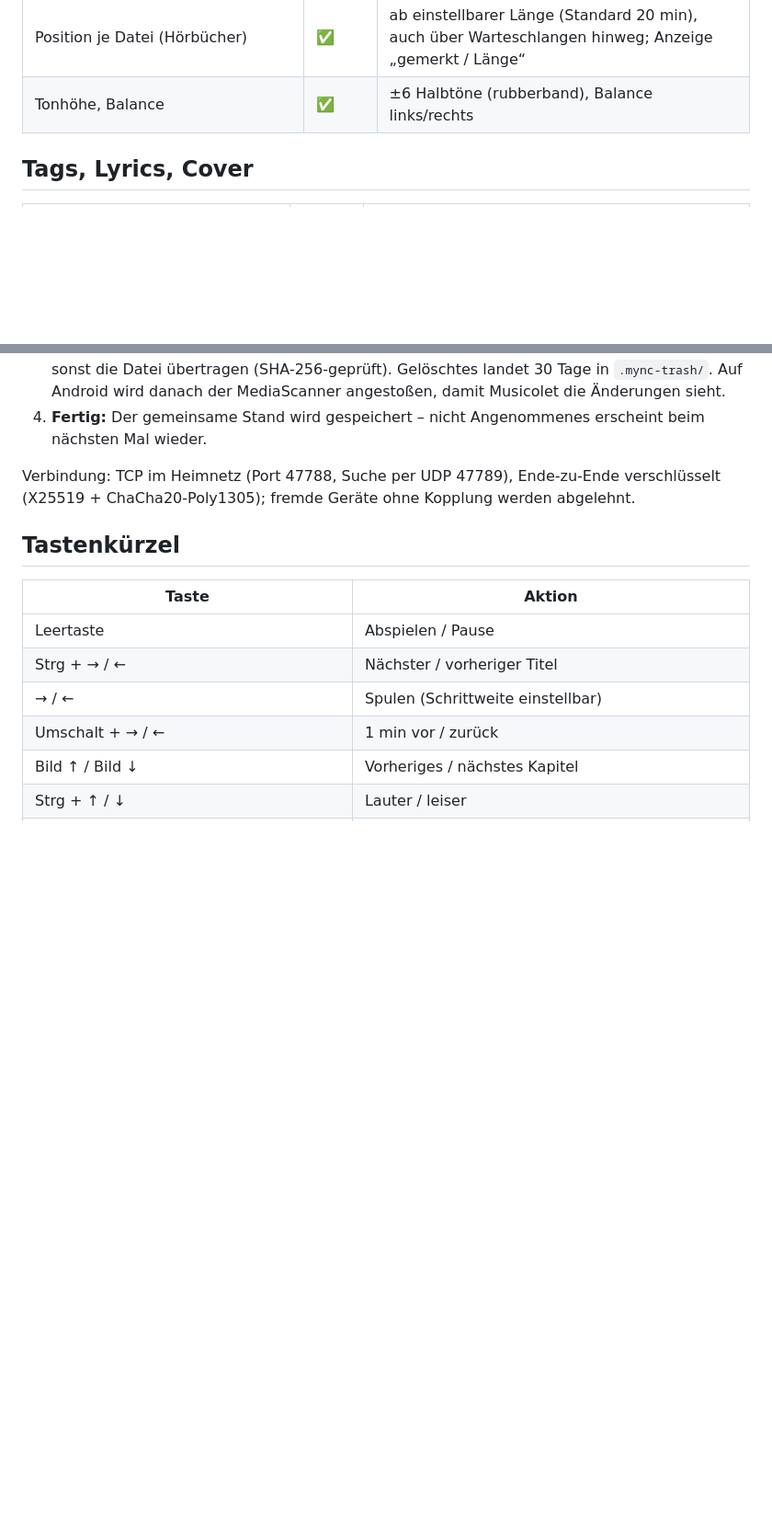
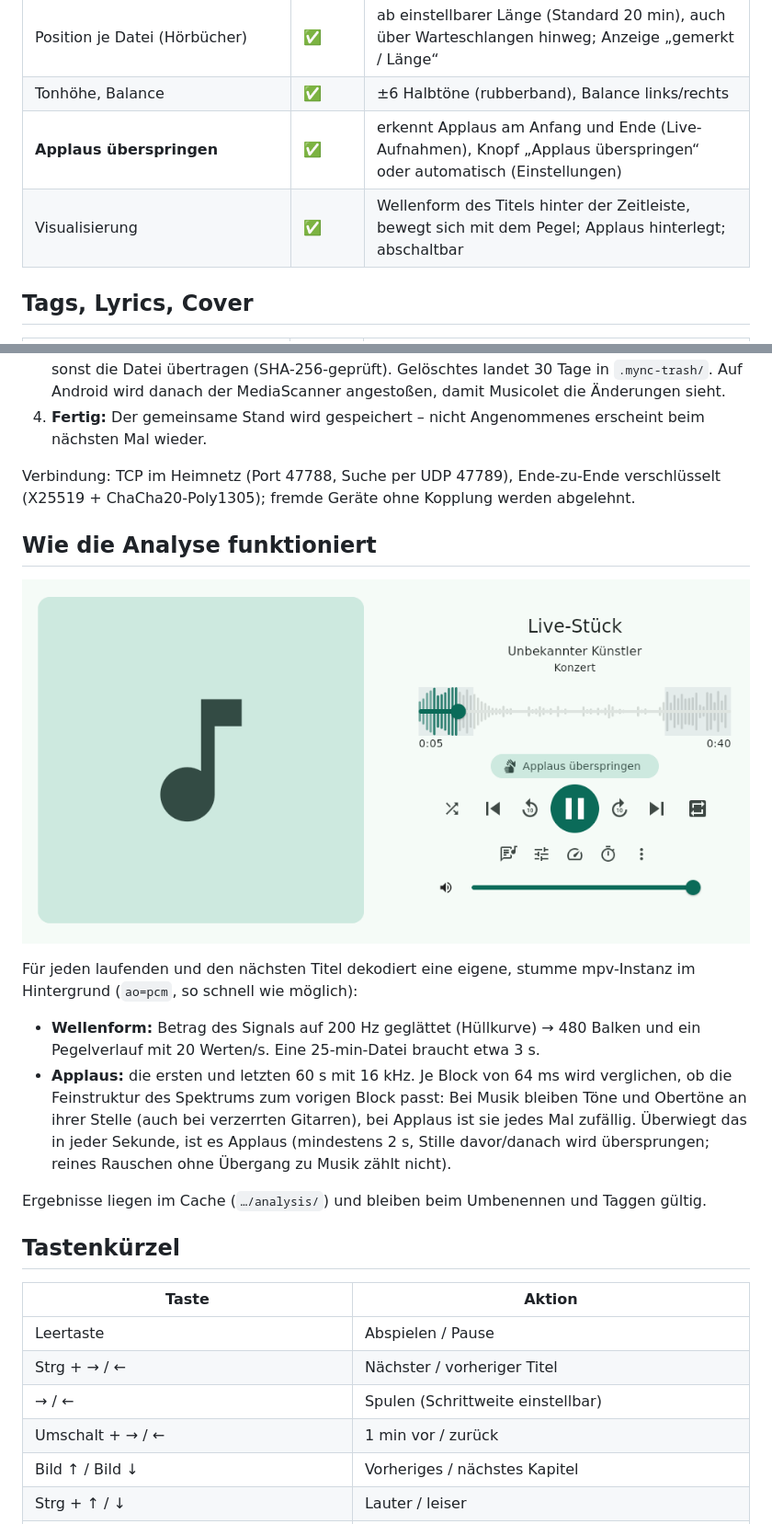
Before and after one commit to MrKleeblatt/Mync, a Markdown page: docs/funktionen.md, 2 parts joined by grey strips. Shown at 92% size. GitHub-like rendering; pictures changed too: docs/screenshots/visualisierung.png (added); blank space fills up the shorter version.

```diff
--- a/docs/funktionen.md
+++ b/docs/funktionen.md
@@ -46,6 +46,8 @@ Abgleich mit dem Plan in [player-plan.md](player-plan.md).
 | Überblenden (Crossfade) | ✅ | 2–12 s, gleiche Leistung; nicht bei Hörbüchern, wahlweise nicht innerhalb eines Albums |
 | Position je Datei (Hörbücher) | ✅ | ab einstellbarer Länge (Standard 20 min), auch über Warteschlangen hinweg; Anzeige „gemerkt / Länge“ |
 | Tonhöhe, Balance | ✅ | ±6 Halbtöne (rubberband), Balance links/rechts |
+| **Applaus überspringen** | ✅ | erkennt Applaus am Anfang und Ende (Live-Aufnahmen), Knopf „Applaus überspringen“ oder automatisch (Einstellungen) |
+| Visualisierung | ✅ | Wellenform des Titels hinter der Zeitleiste, bewegt sich mit dem Pegel; Applaus hinterlegt; abschaltbar |
 
 ## Tags, Lyrics, Cover
 | Funktion | Stand | Anmerkung |
@@ -93,6 +95,25 @@ Verbindung: TCP im Heimnetz (Port 47788, Suche per UDP 47789),
 Ende-zu-Ende verschlüsselt (X25519 + ChaCha20-Poly1305); fremde Geräte ohne
 Kopplung werden abgelehnt.
 
+## Wie die Analyse funktioniert
+![Wellenform mit erkanntem Applaus](screenshots/visualisierung.png)
+
+Für jeden laufenden und den nächsten Titel dekodiert eine eigene, stumme
+mpv-Instanz im Hintergrund (`ao=pcm`, so schnell wie möglich):
+
+- **Wellenform:** Betrag des Signals auf 200 Hz geglättet (Hüllkurve) →
+  480 Balken und ein Pegelverlauf mit 20 Werten/s. Eine 25-min-Datei
+  braucht etwa 3 s.
+- **Applaus:** die ersten und letzten 60 s mit 16 kHz. Je Block von 64 ms
+  wird verglichen, ob die Feinstruktur des Spektrums zum vorigen Block
+  passt: Bei Musik bleiben Töne und Obertöne an ihrer Stelle (auch bei
+  verzerrten Gitarren), bei Applaus ist sie jedes Mal zufällig. Überwiegt
+  das in jeder Sekunde, ist es Applaus (mindestens 2 s, Stille davor/danach
+  wird übersprungen; reines Rauschen ohne Übergang zu Musik zählt nicht).
+
+Ergebnisse liegen im Cache (`…/analysis/`) und bleiben beim Umbenennen und
+Taggen gültig.
+
 ## Tastenkürzel
 | Taste | Aktion |
 |---|---|
```
Also changed, not shown: README.md (+1 -0 lines), 10 other files.
